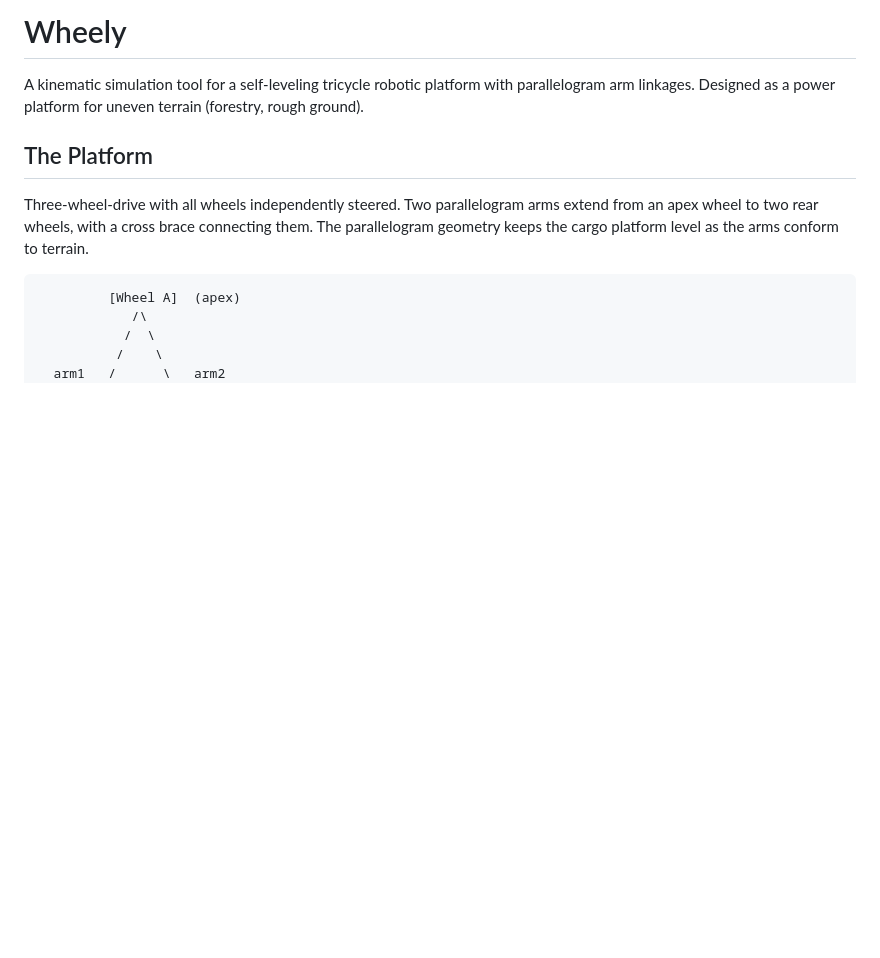
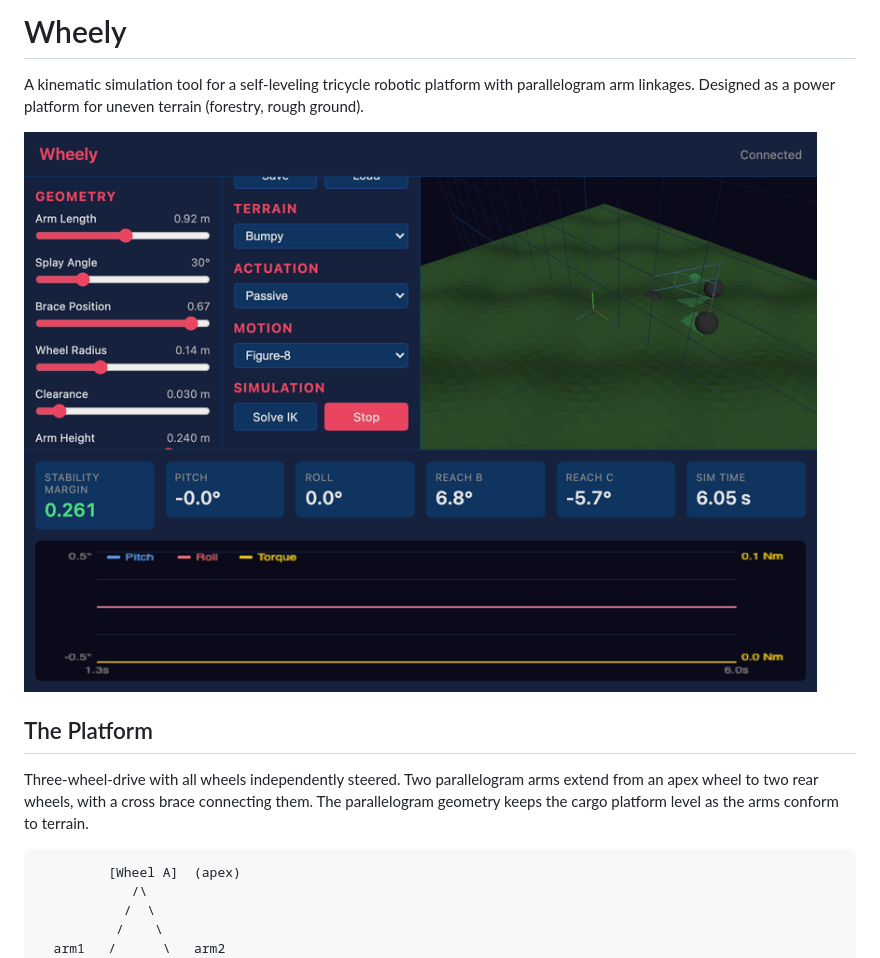
Before and after one commit to walnutgeek/wheely, a Markdown page: README.md, the part around the change. Drawn GitHub-style; pictures changed too: demo.gif (added); blank space fills up the shorter version.

```diff
--- a/README.md
+++ b/README.md
@@ -1,6 +1,8 @@
 # Wheely
 
 A kinematic simulation tool for a self-leveling tricycle robotic platform with parallelogram arm linkages. Designed as a power platform for uneven terrain (forestry, rough ground).
+
+![Wheely figure-8 simulation on bumpy terrain](demo.gif)
 
 ## The Platform
 
```
Also changed, not shown: .claude/skills/showcase.md (deleted, +0 -54 lines), 1 other file.
